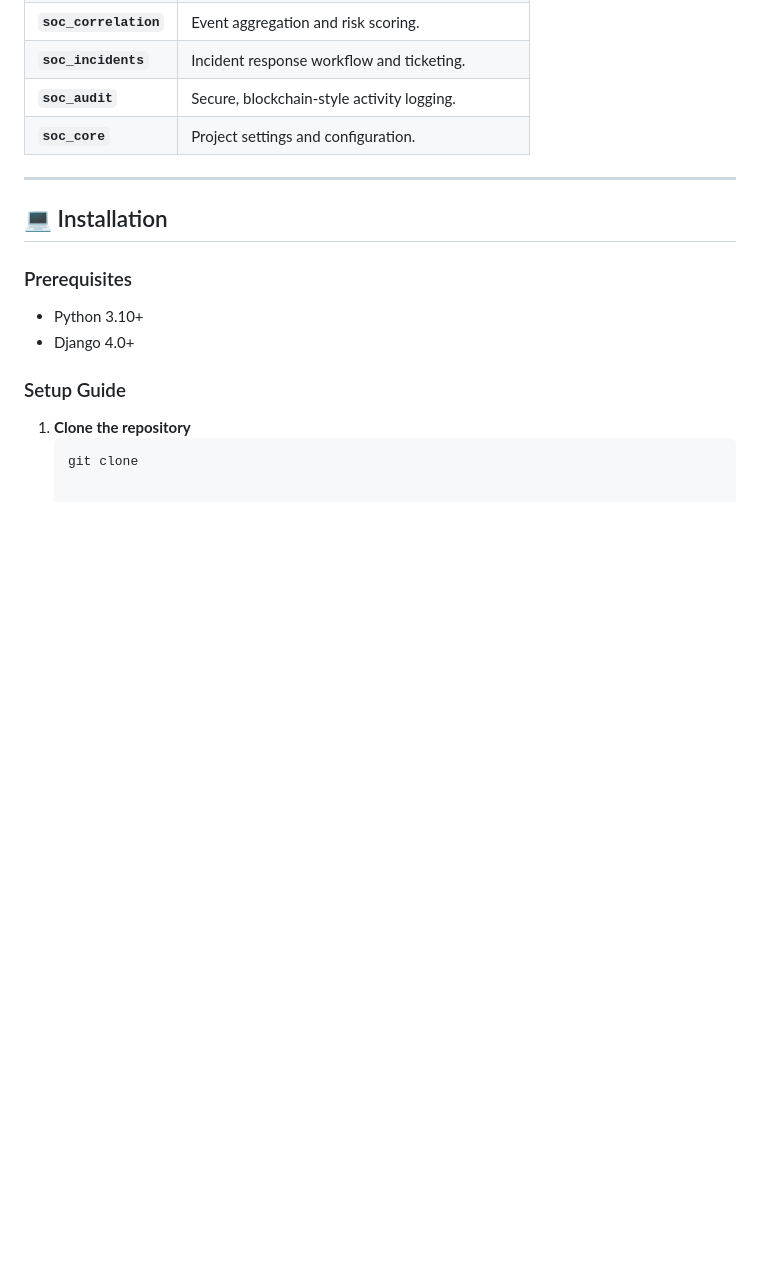
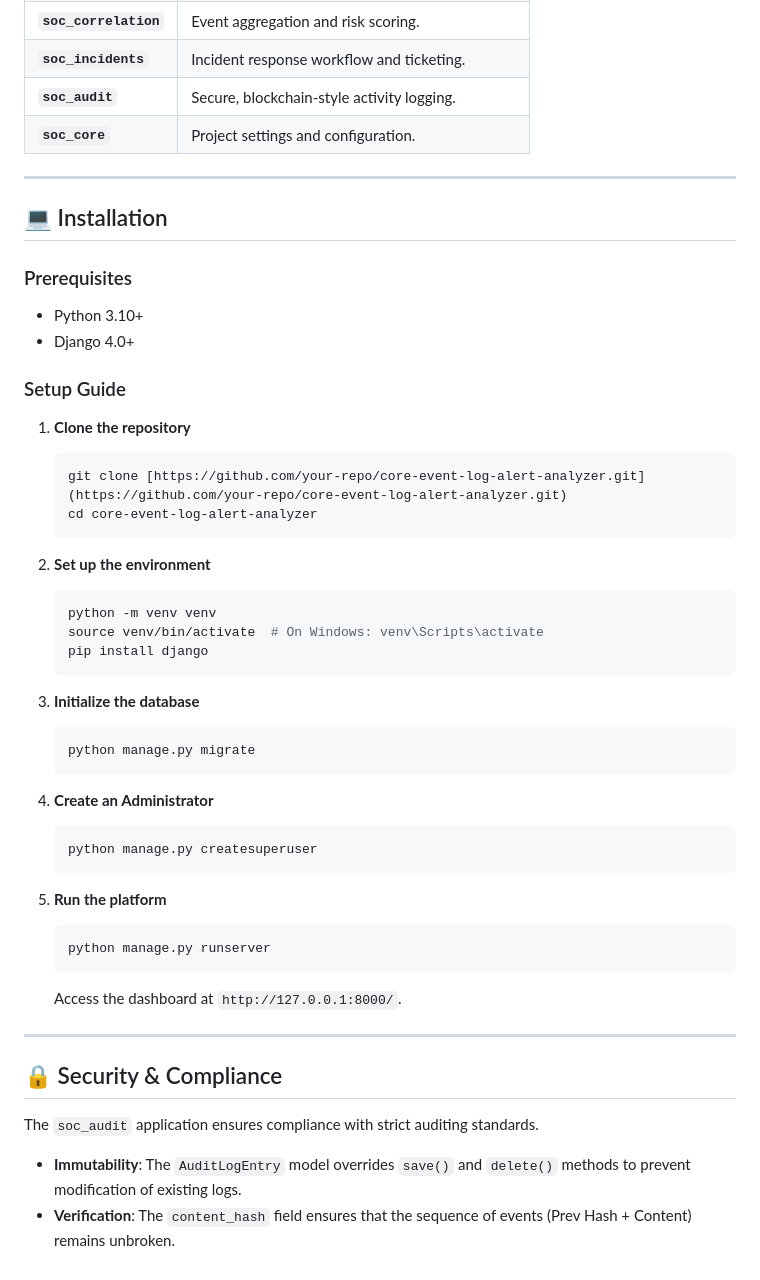
Before and after one commit to Abhaii11/Core-Event-Log-Alert-Analyzer, a Markdown page: README.md, the part around the change. Rendered like a GitHub page; blank space fills up the shorter version.

Commit message:
Enhance README setup guide with detailed instructions
Updated the setup guide with detailed cloning and environment setup instructions.

````diff
--- a/README.md
+++ b/README.md
@@ -70,4 +70,38 @@ The platform follows a linear security operations pipeline:
 
 1.  **Clone the repository**
     ```bash
-    git clone
+    git clone [https://github.com/your-repo/core-event-log-alert-analyzer.git](https://github.com/your-repo/core-event-log-alert-analyzer.git)
+    cd core-event-log-alert-analyzer
+    ```
+
+2.  **Set up the environment**
+    ```bash
+    python -m venv venv
+    source venv/bin/activate  # On Windows: venv\Scripts\activate
+    pip install django
+    ```
+
+3.  **Initialize the database**
+    ```bash
+    python manage.py migrate
+    ```
+
+4.  **Create an Administrator**
+    ```bash
+    python manage.py createsuperuser
+    ```
+
+5.  **Run the platform**
+    ```bash
+    python manage.py runserver
+    ```
+    Access the dashboard at `http://127.0.0.1:8000/`.
+
+---
+
+## 🔒 Security & Compliance
+
+The `soc_audit` application ensures compliance with strict auditing standards.
+
+* **Immutability**: The `AuditLogEntry` model overrides `save()` and `delete()` methods to prevent modification of existing logs.
+* **Verification**: The `content_hash` field ensures that the sequence of events (Prev Hash + Content) remains unbroken.
````
